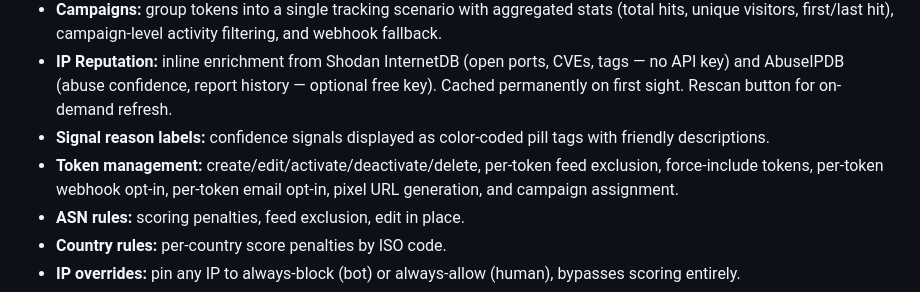
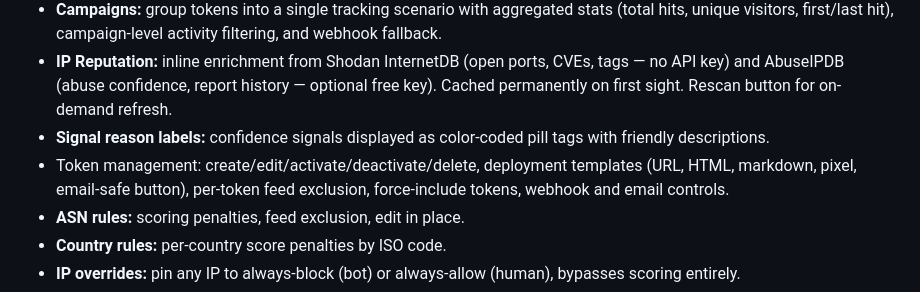
Before and after one commit to veddegre/signaltrace, a Markdown page: README.md, the part around the change. Rendered like a GitHub page.

```diff
--- a/README.md
+++ b/README.md
@@ -165,7 +165,7 @@ SMTP credentials are written by the Docker entrypoint into `config.local.php` as
 * **Campaigns:** group tokens into a single tracking scenario with aggregated stats (total hits, unique visitors, first/last hit), campaign-level activity filtering, and webhook fallback.
 * **IP Reputation:** inline enrichment from Shodan InternetDB (open ports, CVEs, tags — no API key) and AbuseIPDB (abuse confidence, report history — optional free key). Cached permanently on first sight. Rescan button for on-demand refresh.
 * **Signal reason labels:** confidence signals displayed as color-coded pill tags with friendly descriptions.
-* **Token management:** create/edit/activate/deactivate/delete, per-token feed exclusion, force-include tokens, per-token webhook opt-in, per-token email opt-in, pixel URL generation, and campaign assignment.
+* Token management: create/edit/activate/deactivate/delete, deployment templates (URL, HTML, markdown, pixel, email-safe button), per-token feed exclusion, force-include tokens, webhook and email controls.
 * **ASN rules:** scoring penalties, feed exclusion, edit in place.
 * **Country rules:** per-country score penalties by ISO code.
 * **IP overrides:** pin any IP to always-block (bot) or always-allow (human), bypasses scoring entirely.
```
Also changed, not shown: CHANGELOG.md (+35 -0 lines).
